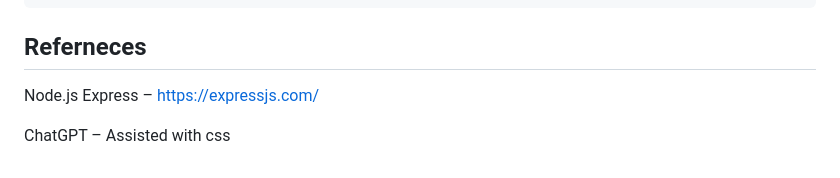
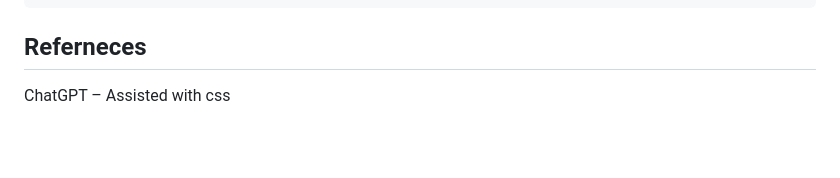
Before and after one commit to mollyoconnorr/MarchMadnessPredicter-KotlinWebApp, a Markdown page: README.md, the part around the change. Rendered like a GitHub page; blank space fills up the shorter version.

````diff
--- a/README.md
+++ b/README.md
@@ -107,6 +107,4 @@ MarchMadnessPredicter-KotlinWebApp/
 ```
 
 ## Referneces
-Node.js Express – https://expressjs.com/
-
 ChatGPT – Assisted with css
````
